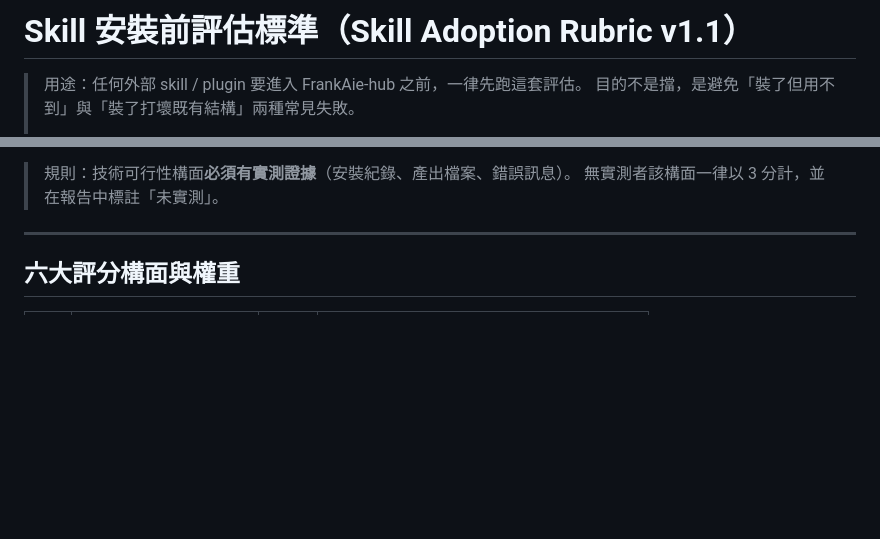
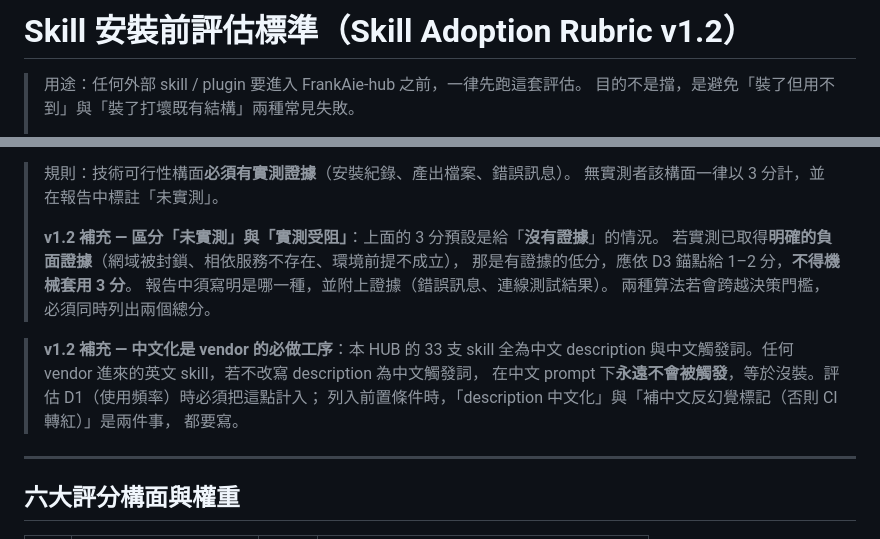
Before and after one commit to Lycander168/FrankAie-hub, a Markdown page: docs/SKILL_ADOPTION_RUBRIC.md, 2 parts joined by grey strips. Drawn GitHub-style; blank space fills up the shorter version.

```diff
--- a/docs/SKILL_ADOPTION_RUBRIC.md
+++ b/docs/SKILL_ADOPTION_RUBRIC.md
@@ -1,4 +1,4 @@
-# Skill 安裝前評估標準（Skill Adoption Rubric v1.1）
+# Skill 安裝前評估標準（Skill Adoption Rubric v1.2）
 
 > 用途：任何外部 skill / plugin 要進入 FrankAie-hub 之前，一律先跑這套評估。
 > 目的不是擋，是避免「裝了但用不到」與「裝了打壞既有結構」兩種常見失敗。
@@ -28,6 +28,18 @@
 
 > 規則：技術可行性構面**必須有實測證據**（安裝紀錄、產出檔案、錯誤訊息）。
 > 無實測者該構面一律以 3 分計，並在報告中標註「未實測」。
+>
+> **v1.2 補充 — 區分「未實測」與「實測受阻」**：上面的 3 分預設是給「**沒有證據**」的情況。
+> 若實測已取得**明確的負面證據**（網域被封鎖、相依服務不存在、環境前提不成立），
+> 那是有證據的低分，應依 D3 錨點給 1–2 分，**不得機械套用 3 分**。
+> 報告中須寫明是哪一種，並附上證據（錯誤訊息、連線測試結果）。
+> 兩種算法若會跨越決策門檻，必須同時列出兩個總分。
+
+> **v1.2 補充 — 中文化是 vendor 的必做工序**：本 HUB 的 33 支 skill 全為中文 description
+> 與中文觸發詞。任何 vendor 進來的英文 skill，若不改寫 description 為中文觸發詞，
+> 在中文 prompt 下**永遠不會被觸發**，等於沒裝。評估 D1（使用頻率）時必須把這點計入；
+> 列入前置條件時，「description 中文化」與「補中文反幻覺標記（否則 CI 轉紅）」是兩件事，
+> 都要寫。
 
 ---
 
```
Also changed, not shown: docs/skill-assessments/2026-10-10-everything-claude-code.md (added, +370 -0 lines).
